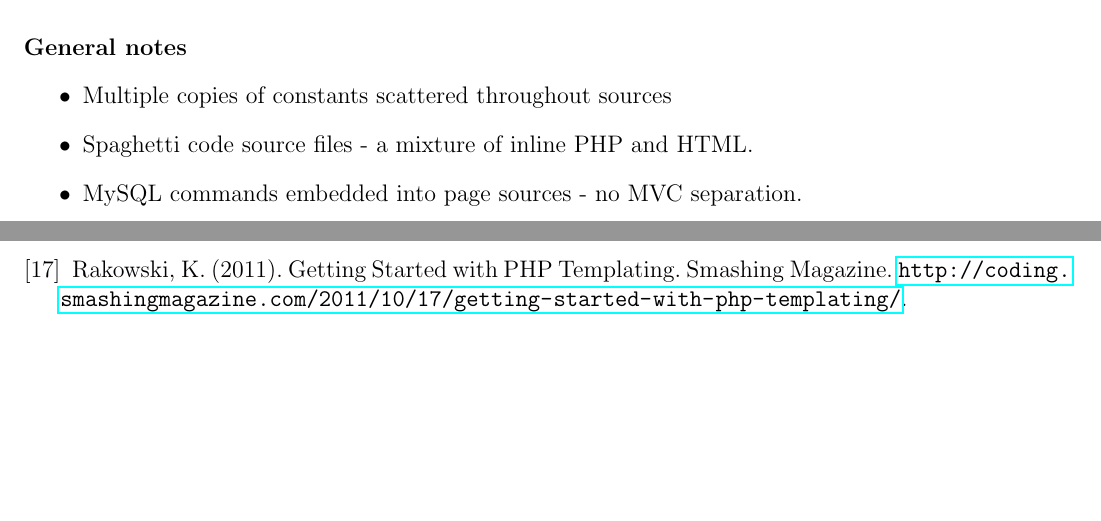
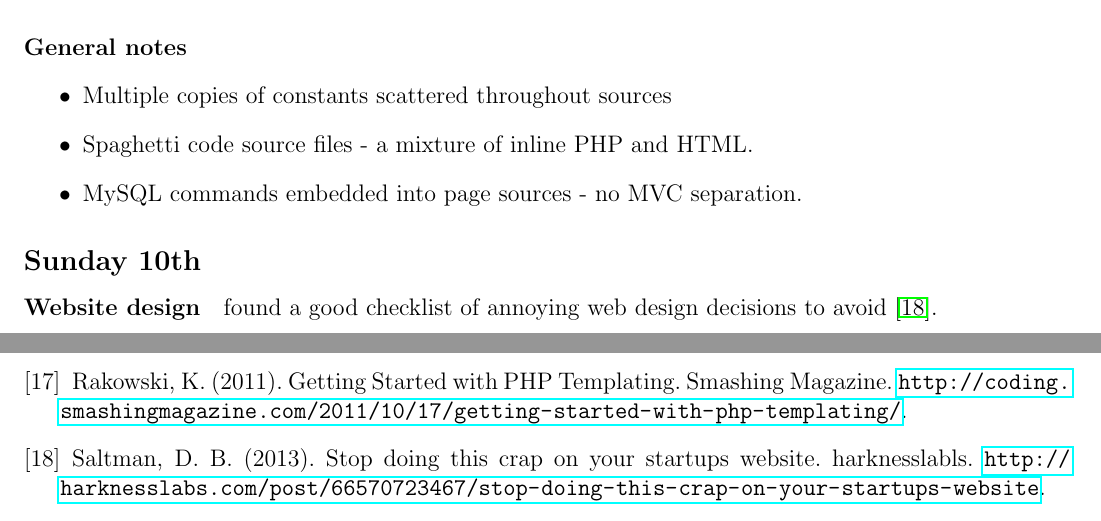
Before and after one commit to ChrisCummins/pip-db, a LaTeX paper (Documentation/log/log.tex, which reads Documentation/log/1311.tex, Documentation/log/refs.tex): two parts of pages 21 and 22 of 22 before the commit and two parts of pages 22 and 23 of 23 after it, joined at a grey line, cut so that both start at the same text, the shorter picture padded with empty space. Compiled offline with pdfLaTeX.

Commit message:
log: Add notes for Sunday

```diff
--- a/Documentation/log/1311.tex
+++ b/Documentation/log/1311.tex
@@ -234,3 +234,7 @@ HTML.
 \item Spaghetti code source files - a mixture of inline PHP and HTML.
 \item MySQL commands embedded into page sources - no MVC separation.
 \end{itemize}
+
+\subsection{Sunday 10th}
+\paragraph{Website design} found a good checklist of annoying web design
+decisions to avoid \cite{Saltman2013}.
--- a/Documentation/log/refs.tex
+++ b/Documentation/log/refs.tex
@@ -39,4 +39,7 @@ weblog. \url{http://michaelkimsal.com/blog/php-is-not-object-oriented/}.
 \bibitem{Rakowski2011} Rakowski, K. (2011). Getting Started with PHP
 Templating. Smashing Magazine.
 \url{http://coding.smashingmagazine.com/2011/10/17/getting-started-with-php-templating/}.
+\bibitem{Saltman2013} Saltman, D. B. (2013). Stop doing this crap on your
+startups website. harknesslabls.
+\url{http://harknesslabs.com/post/66570723467/stop-doing-this-crap-on-your-startups-website}.
 \end{thebibliography}
```
Also changed, not shown: Documentation/log/1311.tex (2 more changed lines).
